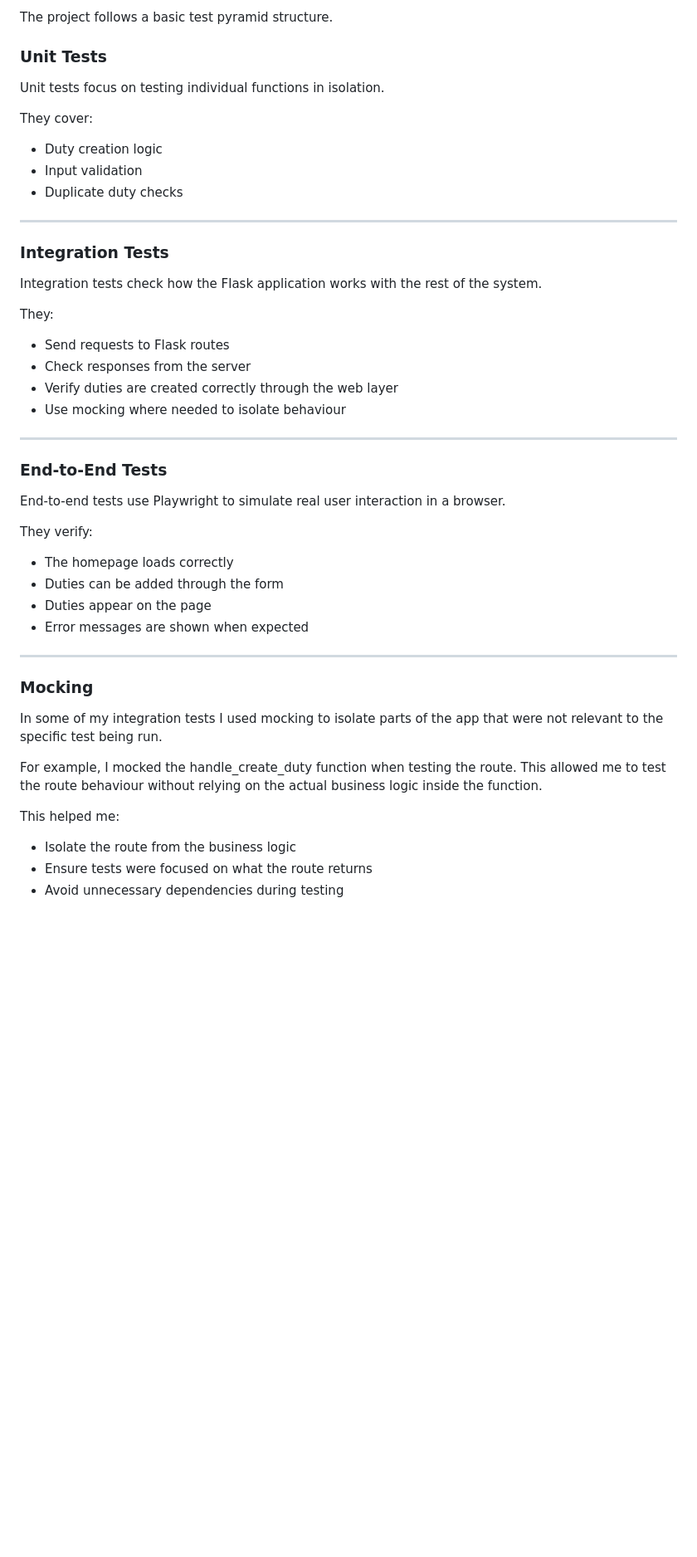
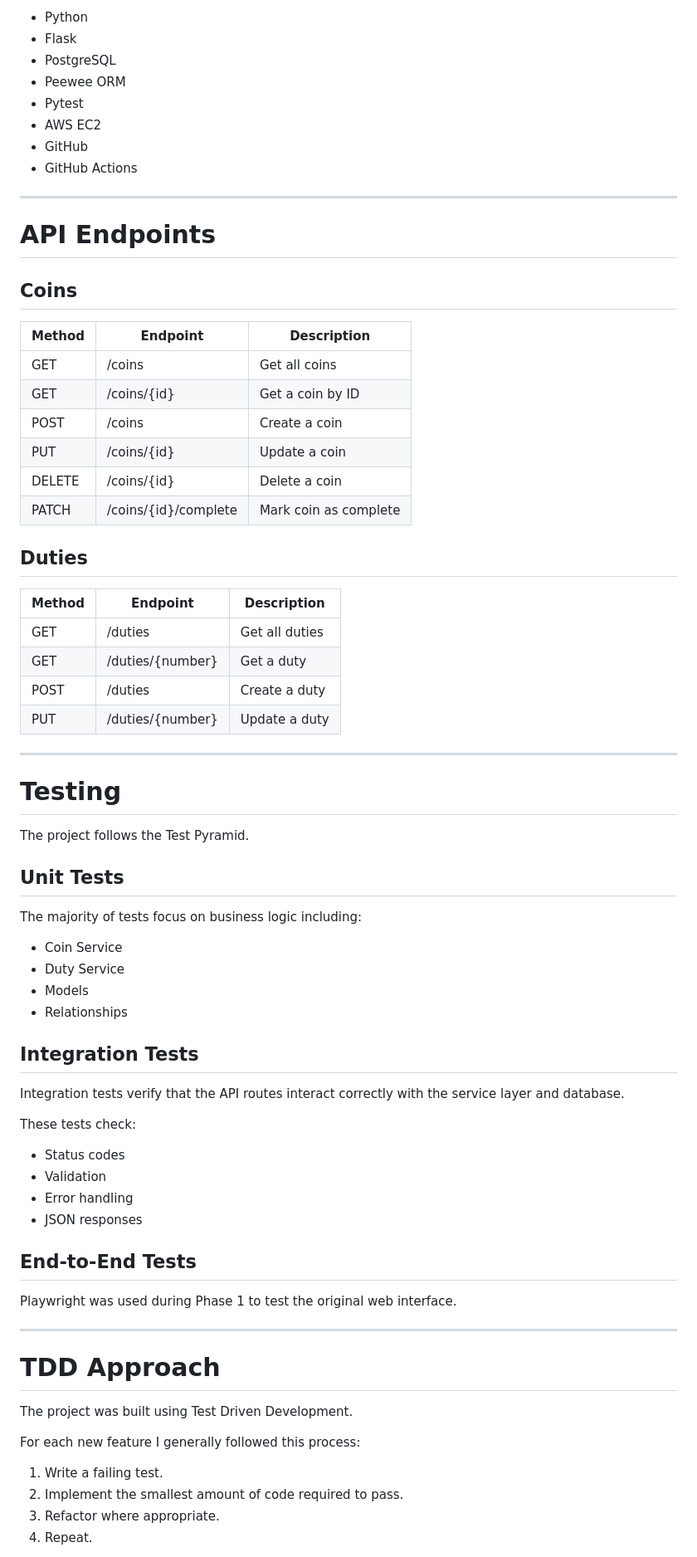
Before and after one commit to ryanmurray-ops/tdd-pyramid, a Markdown page: README.md, the part around one of its changes. Shown at 83% size. GitHub-like rendering; blank space fills up the shorter version.

```diff
--- a/README.md
+++ b/README.md
@@ -48,46 +80,77 @@ If invalid data is submitted, an error message is displayed and the duty is not
 
-The project follows a basic test pyramid structure.
-
-### Unit Tests
-Unit tests focus on testing individual functions in isolation.
-
-They cover:
-- Duty creation logic
-- Input validation
-- Duplicate duty checks
+- Python
+- Flask
+- PostgreSQL
+- Peewee ORM
+- Pytest
+- AWS EC2
+- GitHub
+- GitHub Actions
 
 ---
 
-### Integration Tests
-Integration tests check how the Flask application works with the rest of the system.
+# API Endpoints
 
-They:
-- Send requests to Flask routes
-- Check responses from the server
-- Verify duties are created correctly through the web layer
-- Use mocking where needed to isolate behaviour
+## Coins
+
+|  Method  |      Endpoint               |     Description             |
+|----------|-----------------------------|-----------------------------|
+|  GET     |      /coins                 |     Get all coins           |
+|  GET     |      /coins/{id}            |     Get a coin by ID        |
+|  POST    |      /coins                 |     Create a coin           |
+|  PUT     |      /coins/{id}            |     Update a coin           |
+|  DELETE  |      /coins/{id}            |     Delete a coin           |
+|  PATCH   |      /coins/{id}/complete   |     Mark coin as complete   |
+
+## Duties
+
+|  Method  |      Endpoint               |     Description             |
+|----------|-----------------------------|-----------------------------|
+|  GET     |      /duties                |     Get all duties          |
+|  GET     |      /duties/{number}       |     Get a duty              |
+|  POST    |      /duties                |     Create a duty           |
+|  PUT     |      /duties/{number}       |     Update a duty           |
 
 ---
 
-### End-to-End Tests
-End-to-end tests use Playwright to simulate real user interaction in a browser.
+# Testing
 
-They verify:
-- The homepage loads correctly
-- Duties can be added through the form
-- Duties appear on the page
-- Error messages are shown when expected
+The project follows the Test Pyramid.
+
+## Unit Tests
+
+The majority of tests focus on business logic including:
+
+- Coin Service
+- Duty Service
+- Models
+- Relationships
+
+## Integration Tests
+
+Integration tests verify that the API routes interact correctly with the service layer and database.
+
+These tests check:
+
+- Status codes
+- Validation
+- Error handling
+- JSON responses
+
+## End-to-End Tests
+
+Playwright was used during Phase 1 to test the original web interface.
 
 ---
 
-### Mocking
+# TDD Approach
 
-In some of my integration tests I used mocking to isolate parts of the app that were not relevant to the specific test being run.
+The project was built using Test Driven Development.
 
-For example, I mocked the handle_create_duty function when testing the route. This allowed me to test the route behaviour without relying on the actual business logic inside the function.
+For each new feature I generally followed this process:
 
-This helped me:
-- Isolate the route from the business logic
-- Ensure tests were focused on what the route returns
-- Avoid unnecessary dependencies during testing
+1. Write a failing test.
+2. Implement the smallest amount of code required to pass.
+3. Refactor where appropriate.
+4. Repeat.
 
```
Also changed, not shown: other parts of README.md (+92 -138 lines).
